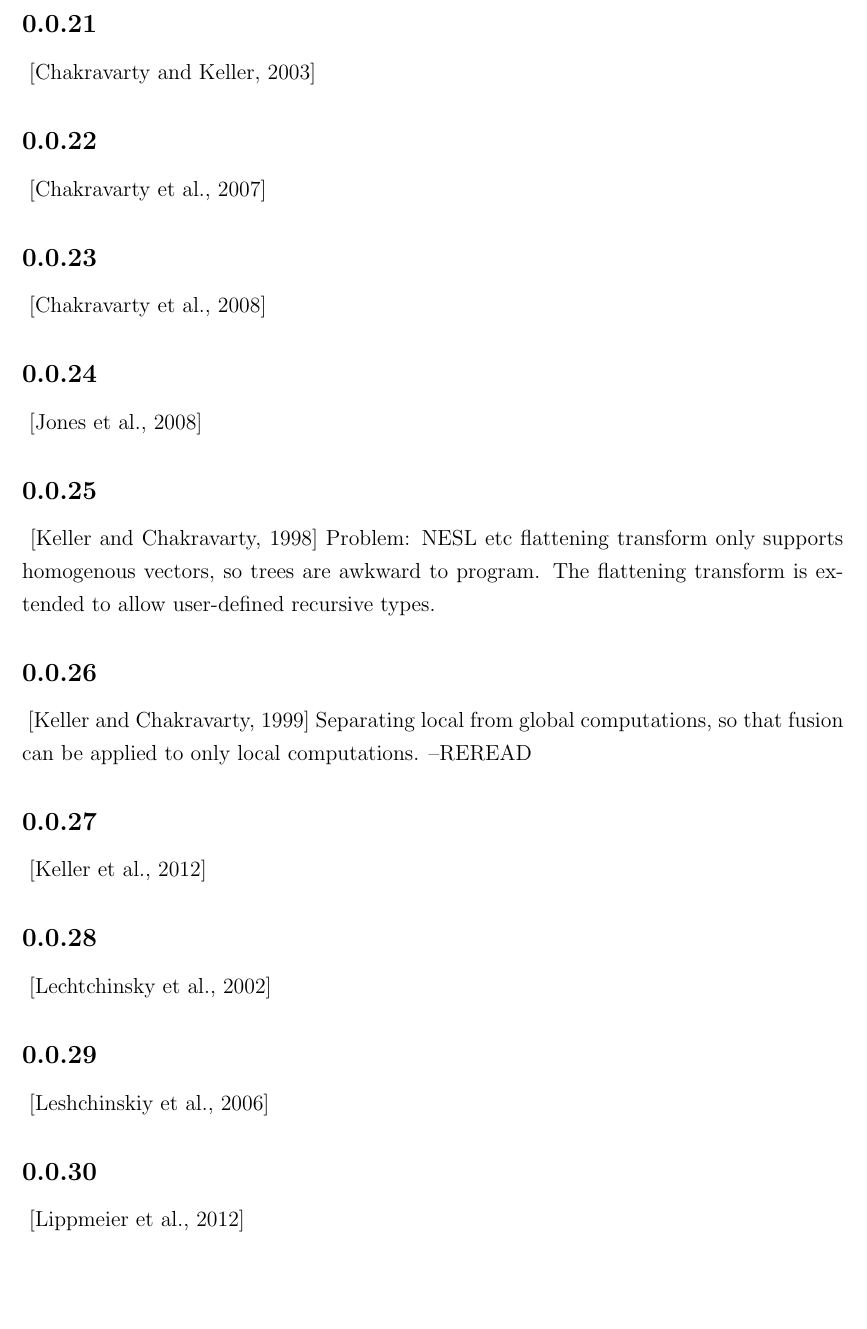
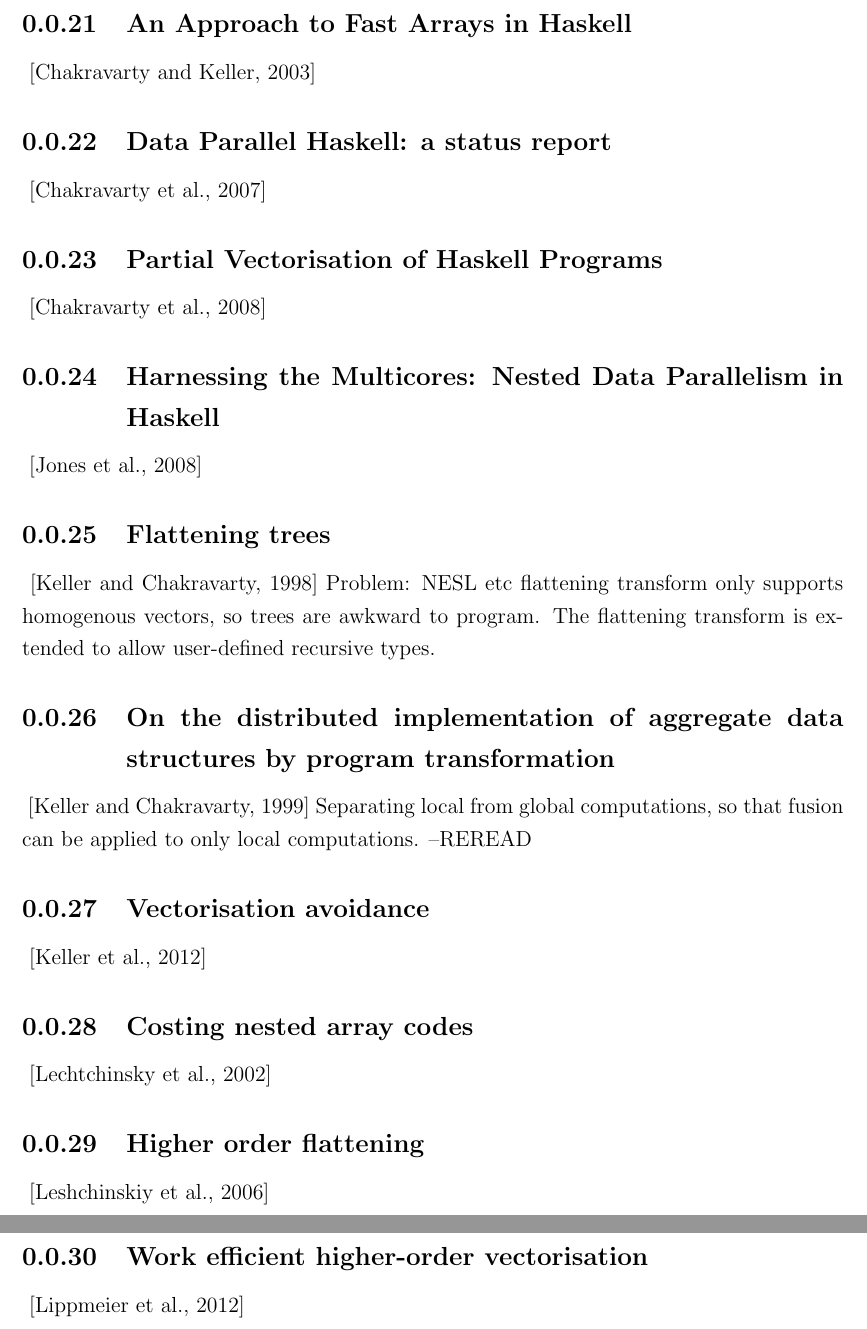
Before and after one commit to amosr/phd, a LaTeX document (p-review/Main.tex, which reads p-review/reviews/ndp.tex): part of page 10 of 21 before the commit and two parts of pages 10 and 11 of 22 after it, the two joined at a grey line, cut at the place of the change, the shorter picture padded with empty space. Compiled offline with pdfLaTeX.

Commit message:
just some shit

```diff
--- a/p-review/reviews/ndp.tex
+++ b/p-review/reviews/ndp.tex
@@ -45,25 +45,25 @@
 fused into a simple replicate of unit, since that is very cheap.
 
 \rev{Nepal - Nested Data-Parallelism in Haskell}{chakravarty2001nepal}
-\rev{}{chakravarty2003approach}
-\rev{}{chakravarty2007data}
-\rev{}{chakravarty2008partial}
+\rev{An Approach to Fast Arrays in Haskell}{chakravarty2003approach}
+\rev{Data Parallel Haskell: a status report}{chakravarty2007data}
+\rev{Partial Vectorisation of Haskell Programs}{chakravarty2008partial}
 
-\rev{}{jones2008harnessing}
+\rev{Harnessing the Multicores: Nested Data Parallelism in Haskell}{jones2008harnessing}
 
 
-\rev{}{keller1998flattening}
+\rev{Flattening trees}{keller1998flattening}
 Problem: NESL etc flattening transform only supports homogenous vectors, so trees are awkward to program.
 The flattening transform is extended to allow user-defined recursive types.
 
-\rev{}{keller1999distributed}
+\rev{On the distributed implementation of aggregate data structures by program transformation}{keller1999distributed}
 Separating local from global computations, so that fusion can be applied to only local computations.
 --REREAD
 
 
-\rev{}{keller2012vectorisation}
+\rev{Vectorisation avoidance}{keller2012vectorisation}
 
-\rev{}{lechtchinsky2002costing}
-\rev{}{leshchinskiy2006higher}
+\rev{Costing nested array codes}{lechtchinsky2002costing}
+\rev{Higher order flattening}{leshchinskiy2006higher}
 
-\rev{}{lippmeier2012work}
+\rev{Work efficient higher-order vectorisation}{lippmeier2012work}
```
